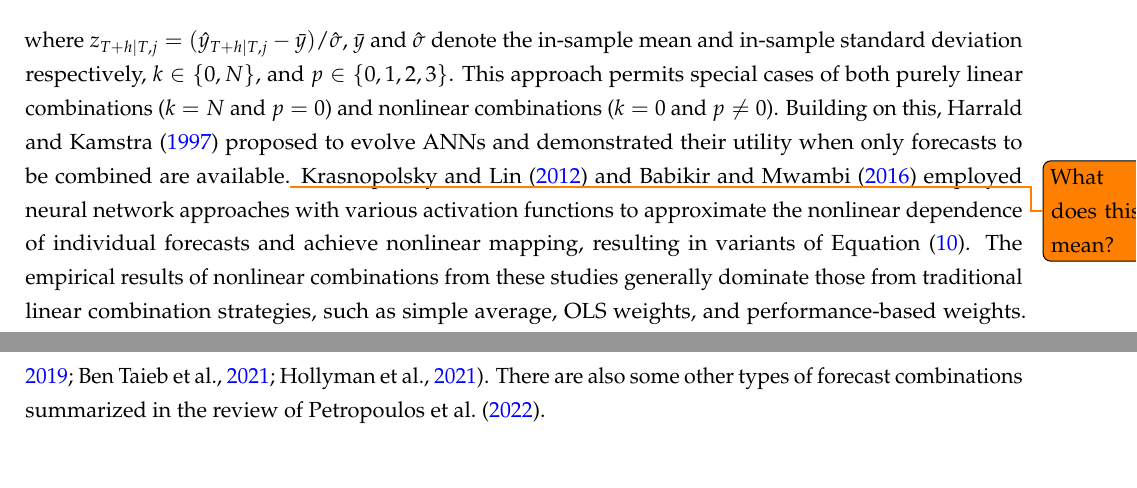
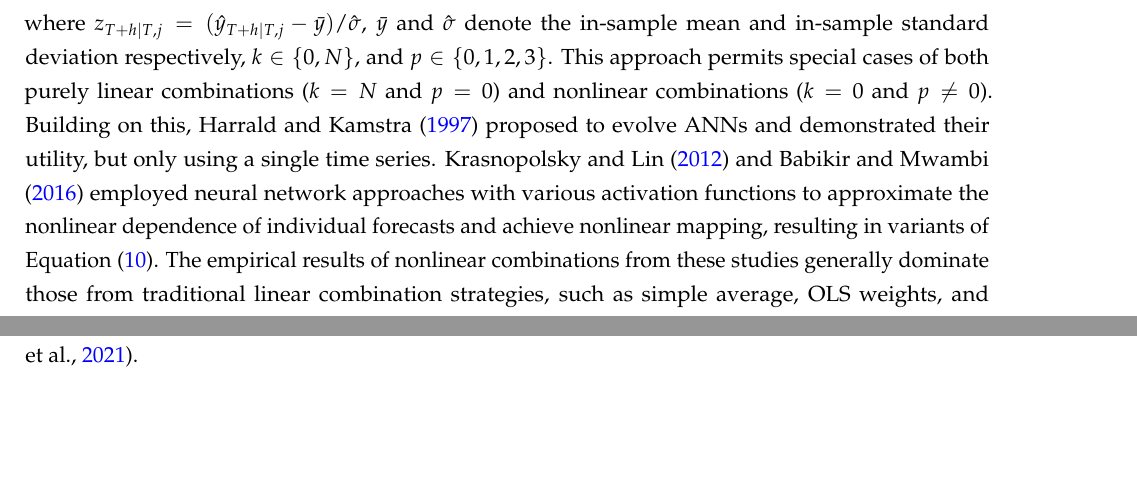
Before and after one commit to xqnwang/ensembles-combinations-docs, a LaTeX paper (docs/EnsembleCombination.tex): two parts of pages 14 and 40 of 55 before the commit and two parts of pages 12 and 37 of 52 after it, joined at a grey line, cut so that both start at the same text, the shorter picture padded with empty space. Compiled offline with pdfLaTeX.

Commit message:
Mostly formatting fixes

```diff
--- a/docs/EnsembleCombination.tex
+++ b/docs/EnsembleCombination.tex
@@ -1,4 +1,4 @@
-\documentclass[11pt]{article}
+\documentclass[a4paper,11pt]{article}
 \usepackage[margin=2cm]{geometry}
 \usepackage{array}
 \usepackage{booktabs}
@@ -70,7 +70,7 @@
 \addbibresource{references.bib}
 
 \baselineskip = 7 mm
-\parskip = 2.5 mm
+\parskip = 2 mm
 \sloppy
 \clubpenalty = 10000
 \widowpenalty = 10000
@@ -287,7 +282,7 @@ As \citet{Timmermann2006-en} identified, two types of nonlinearities can be inco
   g(\bm{z}_{T+h|T} \bm{\gamma}_{i}) & =
     \left(1+\exp \bigg\{-\Big(\gamma_{0, i}+\sum_{j=1}^{N} \gamma_{1, j} z_{T+h|T, j}\Big)\bigg\}\right)^{-1},
 \end{align}
-where $z_{T+h|T, j} = (\hat{y}_{T+h|T, j}-\bar{y}) / \hat{\sigma}$, $\bar{y}$ and $\hat{\sigma}$ denote the in-sample mean and in-sample standard deviation respectively, $k \in \{0,N\}$, and $p \in \{0,1,2,3\}$. This approach permits special cases of both purely linear combinations ($k=N$ and $p=0$) and nonlinear combinations ($k=0$ and $p\neq 0$). Building on this, \citet{Harrald1997-gd} proposed to evolve ANNs and demonstrated their utility when only forecasts to be combined are available.\todo{What does this mean?} \citet{Krasnopolsky2012-xu} and \citet{Babikir2016-xz} employed neural network approaches with various activation functions to approximate the nonlinear dependence of individual forecasts and achieve nonlinear mapping, resulting in variants of Equation~\eqref{eq:nonlinear_sl}. The empirical results of nonlinear combinations from these studies generally dominate those from traditional linear combination strategies, such as simple average, OLS weights, and performance-based weights. However, the empirical evidence provided is based on fewer than ten time series, possibly hand-picked to lead to this result. Additionally, these nonlinear combination methods suffer from other drawbacks including the neglect of correlations among forecast errors, the instability of parameter estimation, and the multicollinearity caused by the overlap in the information sets used to produce individual forecasts. Thus, the performance of nonlinear combinations relative to linear combinations needs further investigation.
+where $z_{T+h|T, j} = (\hat{y}_{T+h|T, j}-\bar{y}) / \hat{\sigma}$, $\bar{y}$ and $\hat{\sigma}$ denote the in-sample mean and in-sample standard deviation respectively, $k \in \{0,N\}$, and $p \in \{0,1,2,3\}$. This approach permits special cases of both purely linear combinations ($k=N$ and $p=0$) and nonlinear combinations ($k=0$ and $p\neq 0$). Building on this, \citet{Harrald1997-gd} proposed to evolve ANNs and demonstrated their utility, but only using a single time series. \citet{Krasnopolsky2012-xu} and \citet{Babikir2016-xz} employed neural network approaches with various activation functions to approximate the nonlinear dependence of individual forecasts and achieve nonlinear mapping, resulting in variants of Equation~\eqref{eq:nonlinear_sl}. The empirical results of nonlinear combinations from these studies generally dominate those from traditional linear combination strategies, such as simple average, OLS weights, and performance-based weights. However, the empirical evidence provided is based on fewer than ten time series, possibly hand-picked to lead to this result. Additionally, these nonlinear combination methods suffer from other drawbacks including the neglect of correlations among forecast errors, the instability of parameter estimation, and the multicollinearity caused by the overlap in the information sets used to produce individual forecasts. Thus, the performance of nonlinear combinations relative to linear combinations needs further investigation.
 
 Some researchers have sought to construct nonlinear combinations via the inclusion of an additional nonlinear term to cope with the case where the individual forecast errors are correlated. The combination mechanism can be generalized to the following form
 \begin{align*}
@@ -595,7 +590,7 @@ In this review, our goal has been to show not only how forecast combinations hav
 
 \textbf{\textit{Encouraging researchers to contribute open-source software and datasets.}} In this paper, we list some open-source packages linking to the developed approaches for forecast combinations (e.g., \pkg{fable}, \pkg{ForecastComb}, and \pkg{forecastHybrid} packages for \proglang{R}), time series features (e.g., \pkg{feasts} and \pkg{tsfeatures} packages for \proglang{R} and \pkg{tsfresh} and \pkg{Kats} packages for \proglang{Python}), and time series generations (e.g., \pkg{forecast} and \pkg{gratis} packages for \proglang{R}). We emphasize that open-source research software is a pathway to impact. Recent decades have witnessed a dramatically accelerating pace in the advancements in computing. As a consequence, it is time to promote the idea of researchers producing open-source software that provides evidence and support behind all the statements that are made. Publicly releasing new software benefits researchers and end users. It reduces research costs, allows for quick implementation, helps people modify the existing software and adapts it to other research ideas. We also encourage researchers to contribute open-source datasets because of the benefits in investigating and comparing the performance of newly developed methods; see, e.g., \citet{Godahewa2021-mo,Godahewa2021-wb} for a time series forecasting archive containing $20$ publicly available time series datasets from different domains.
 
-In this paper, we take the multiple forecasts to be combined essentially as given and limit ourselves to combinations of forecasts derived from separate models for a given series. These separate models can be identified with different model forms and/or the same model form but different parameters. However, we highlight that there are other types of forecast combinations in the forecasting literature. For example, one type of approaches involve constructing replicas of the original time series through various manipulations of local curvatures, frequency transformation or bootstrapping, and subsequently multiple forecasts are produced to form the final combined forecasts, leading to a wide variety of approaches such as the theta method \citep{Assimakopoulos2000-cc}, temporal aggregation \citep[e.g.,][]{Kourentzes2014-wz,Kourentzes2016-qq,Kourentzes2017-xe}, bagging \citep[e.g.,][]{Bergmeir2016-ae,Petropoulos2018-fw}, and structural combination \citep[e.g.,][]{Rendon-Sanchez2019-qm}. Another approach involves forming a hierarchical structure using multiple time series that are structurally connected based on geographic or logical reasons and reconciling multiple forecasts across the hierarchy, leading to various hierarchical aggregation methods \citep[e.g.,][]{Hyndman2011-sd,Wickramasuriya2019-fc,Taieb2021-tc,Hollyman2021-tn}. There are also some other types of forecast combinations summarized in the review of \citet{Petropoulos2021-ft}.
+In this paper, we take the multiple forecasts to be combined essentially as given and limit ourselves to combinations of forecasts derived from separate models for a given series. These separate models can be identified with different model forms and/or the same model form but different parameters. However, we highlight that there are other types of forecast combinations in the forecasting literature. For example, one type of approaches involve constructing replicas of the original time series through various manipulations of local curvatures, frequency transformation or bootstrapping, and subsequently multiple forecasts are produced to form the final combined forecasts, leading to a wide variety of approaches such as the theta method \citep{Assimakopoulos2000-cc}, temporal aggregation \citep[e.g.,][]{Kourentzes2014-wz,Kourentzes2016-qq,Kourentzes2017-xe}, bagging \citep[e.g.,][]{Bergmeir2016-ae,Petropoulos2018-fw}, and structural combination \citep[e.g.,][]{Rendon-Sanchez2019-qm}. Another approach involves forming a hierarchical structure using multiple time series that are structurally connected based on geographic or logical reasons and reconciling multiple forecasts across the hierarchy, leading to various hierarchical aggregation methods \citep[e.g.,][]{Hyndman2011-sd,Wickramasuriya2019-fc,Taieb2021-tc,Hollyman2021-tn}.
 
 %%%%%%%%%%%%%%%%%%%%%%%%%%%%%%%
 %%%%%%%%%%% References %%%%%%%%%%%%%%
```
Also changed, not shown: docs/EnsembleCombination.tex (8 more changed lines).
